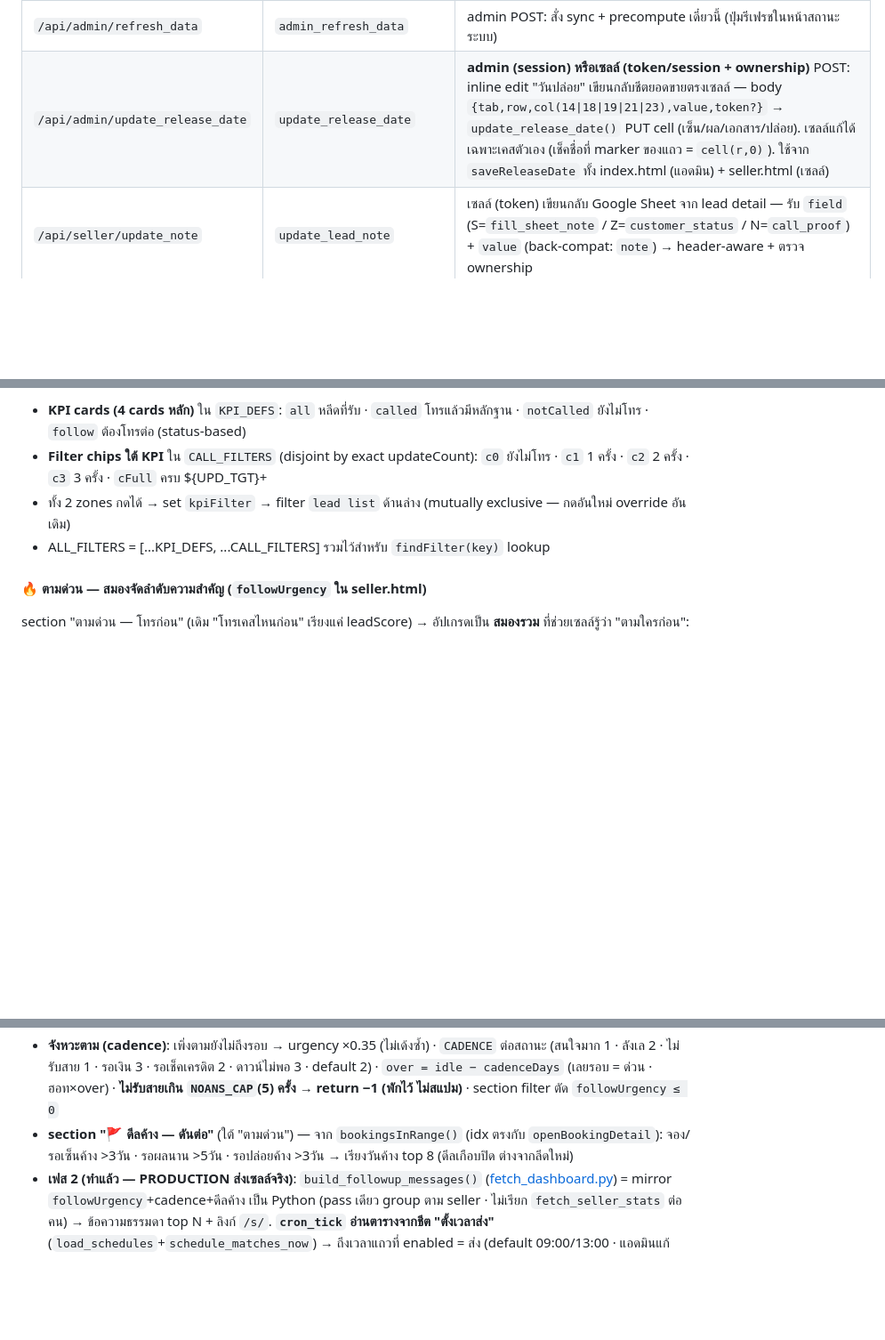
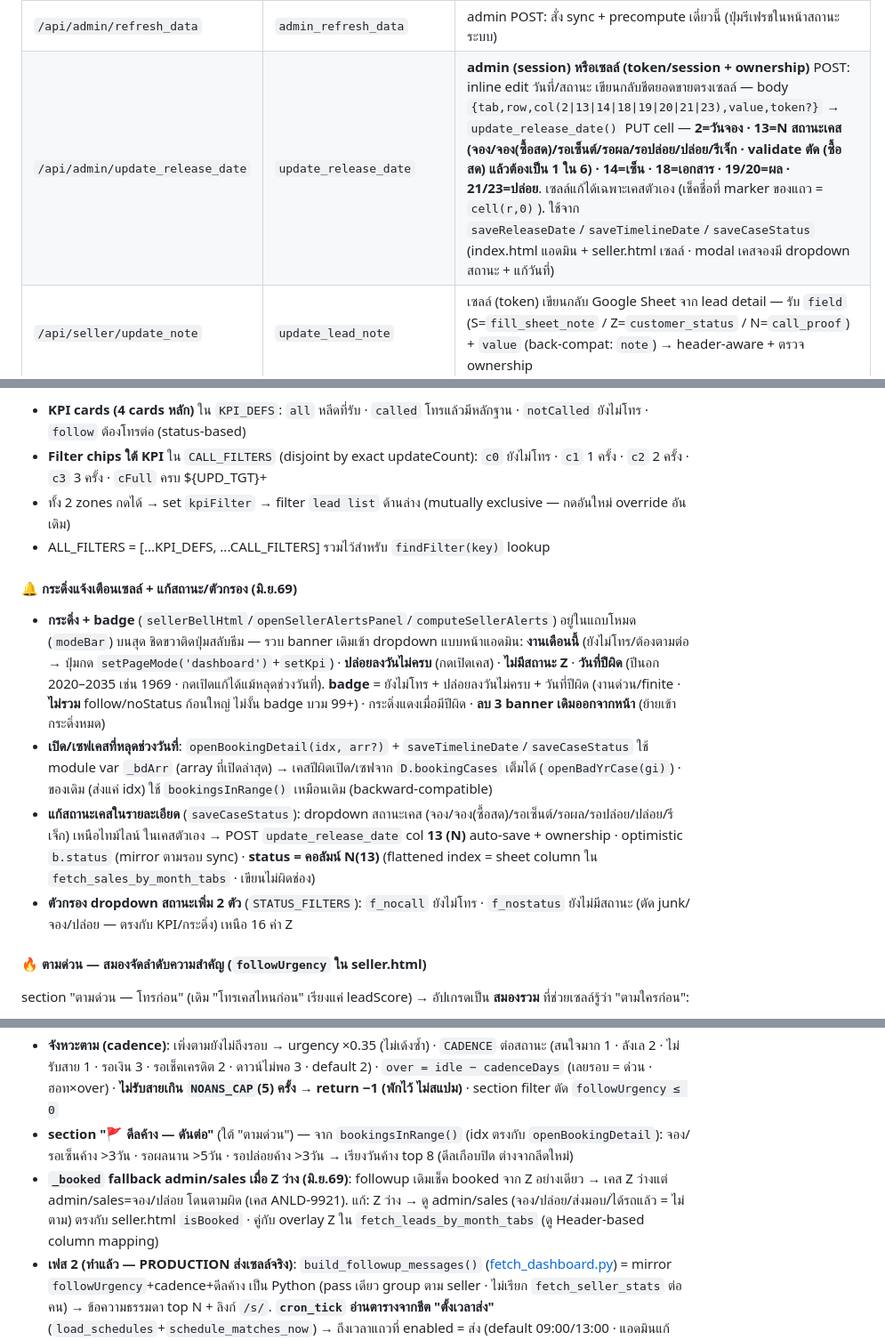
Before and after one commit to Wattanakit27/SaleforceOxletauto, a Markdown page: CLAUDE.md, 3 parts joined by grey strips. Shown at 89% size. Rendered like a GitHub page; blank space fills up the shorter version.

Commit message:
docs(claude.md): กระดิ่งเซลล์ + แก้สถานะเคส (col N) + ตัวกรองยังไม่โทร/ไม่มีสถานะ + overlay Z + _booked fallback
Co-Authored-By: Claude Opus 4.8 (1M context) <noreply@anthropic.com>

```diff
--- a/CLAUDE.md
+++ b/CLAUDE.md
@@ -100,7 +100,7 @@ python manage.py runserver
 | `/api/admin/list_tabs` | `admin_list_tabs` | admin GET `?sid=`: รายชื่อ tab ของ spreadsheet — ทำ dropdown เลือก tab |
 | `/api/admin/system_health` | `admin_system_health` | admin GET: สถานะระบบ — อายุ sync, จำนวนข้อมูล, Supabase/LINE, + เช็กข้อมูลผิดอัตโนมัติ (sync ค้าง/วันนี้ไม่มี lead/lead=0) → ให้แอดมินเช็คเองโดยไม่ต้องมี dev |
 | `/api/admin/refresh_data` | `admin_refresh_data` | admin POST: สั่ง sync + precompute เดี๋ยวนี้ (ปุ่มรีเฟรชในหน้าสถานะระบบ) |
-| `/api/admin/update_release_date` | `update_release_date` | **admin (session) หรือเซลล์ (token/session + ownership)** POST: inline edit "วันปล่อย" เขียนกลับชีตยอดขายตรงเซลล์ — body `{tab,row,col(14\|18\|19\|21\|23),value,token?}` → `update_release_date()` PUT cell (เซ็น/ผล/เอกสาร/ปล่อย). เซลล์แก้ได้เฉพาะเคสตัวเอง (เช็คชื่อที่ marker ของแถว = `cell(r,0)`). ใช้จาก `saveReleaseDate` ทั้ง index.html (แอดมิน) + seller.html (เซลล์) |
+| `/api/admin/update_release_date` | `update_release_date` | **admin (session) หรือเซลล์ (token/session + ownership)** POST: inline edit วันที่/สถานะ เขียนกลับชีตยอดขายตรงเซลล์ — body `{tab,row,col(2\|13\|14\|18\|19\|20\|21\|23),value,token?}` → `update_release_date()` PUT cell — **2=วันจอง · 13=N สถานะเคส (จอง/จอง(ซื้อสด)/รอเซ็นต์/รอผล/รอปล่อย/ปล่อย/รีเจ็ก · validate ตัด (ซื้อสด) แล้วต้องเป็น 1 ใน 6) · 14=เซ็น · 18=เอกสาร · 19/20=ผล · 21/23=ปล่อย**. เซลล์แก้ได้เฉพาะเคสตัวเอง (เช็คชื่อที่ marker ของแถว = `cell(r,0)`). ใช้จาก `saveReleaseDate`/`saveTimelineDate`/`saveCaseStatus` (index.html แอดมิน + seller.html เซลล์ · modal เคสจองมี dropdown สถานะ + แก้วันที่) |
 | `/api/seller/update_note` | `update_lead_note` | เซลล์ (token) เขียนกลับ Google Sheet จาก lead detail — รับ `field` (S=`fill_sheet_note` / Z=`customer_status` / N=`call_proof`) + `value` (back-compat: `note`) → header-aware + ตรวจ ownership |
 | `/api/seller/scan_doc` | `scan_doc` | **ต้อง login (any)** POST: รับรูปเอกสาร (base64, ≤8MB) + `form` (`finance`\|`loan`) → Gemini OCR (`gemini_ocr.extract_finance_fields`/`extract_loan_fields`) → คืน `{ok, fields}` ให้ฟอร์มกรอกอัตโนมัติ (ฉบับร่างให้เซลล์ตรวจก่อนส่ง) |
 | `/api/seller/finance_check` | `finance_check_submit` | เซลล์ (token) POST: ส่งฟอร์ม "เช็คไฟแนนซ์ก่อนเซ็น" → สร้าง Flex (`build_finance_check_flex`) push เข้า `FINANCE_TEST_LINE_ID` (ช่วง test) + เก็บ Supabase `finance_checks` (best-effort) |
@@ -225,6 +225,12 @@ python manage.py runserver
 - ทั้ง 2 zones กดได้ → set `kpiFilter` → filter `lead list` ด้านล่าง (mutually exclusive — กดอันใหม่ override อันเดิม)
 - ALL_FILTERS = [...KPI_DEFS, ...CALL_FILTERS] รวมไว้สำหรับ `findFilter(key)` lookup
 
+#### 🔔 กระดิ่งแจ้งเตือนเซลล์ + แก้สถานะ/ตัวกรอง (มิ.ย.69)
+- **กระดิ่ง + badge** (`sellerBellHtml`/`openSellerAlertsPanel`/`computeSellerAlerts`) อยู่ในแถบโหมด (`modeBar`) บนสุด ชิดขวาติดปุ่มสลับธีม — รวบ banner เดิมเข้า dropdown แบบหน้าแอดมิน: **งานเดือนนี้** (ยังไม่โทร/ต้องตามต่อ → ปุ่มกด `setPageMode('dashboard')`+`setKpi`) · **ปล่อยลงวันไม่ครบ** (กดเปิดเคส) · **ไม่มีสถานะ Z** · **วันที่ปีผิด** (ปีนอก 2020–2035 เช่น 1969 · กดเปิดแก้ได้แม้หลุดช่วงวันที่). **badge** = ยังไม่โทร + ปล่อยลงวันไม่ครบ + วันที่ปีผิด (งานด่วน/finite · **ไม่รวม** follow/noStatus ก้อนใหญ่ ไม่งั้น badge บวม 99+) · กระดิ่งแดงเมื่อมีปีผิด · **ลบ 3 banner เดิมออกจากหน้า** (ย้ายเข้ากระดิ่งหมด)
+- **เปิด/เซฟเคสที่หลุดช่วงวันที่**: `openBookingDetail(idx, arr?)` + `saveTimelineDate`/`saveCaseStatus` ใช้ module var `_bdArr` (array ที่เปิดล่าสุด) → เคสปีผิดเปิด/เซฟจาก `D.bookingCases` เต็มได้ (`openBadYrCase(gi)`) · ของเดิม (ส่งแค่ idx) ใช้ `bookingsInRange()` เหมือนเดิม (backward-compatible)
+- **แก้สถานะเคสในรายละเอียด** (`saveCaseStatus`): dropdown สถานะเคส (จอง/จอง(ซื้อสด)/รอเซ็นต์/รอผล/รอปล่อย/ปล่อย/รีเจ็ก) เหนือไทม์ไลน์ ในเคสตัวเอง → POST `update_release_date` col **13 (N)** auto-save + ownership · optimistic `b.status` (mirror ตามรอบ sync) · **status = คอลัมน์ N(13)** (flattened index = sheet column ใน `fetch_sales_by_month_tabs` · เขียนไม่ผิดช่อง)
+- **ตัวกรอง dropdown สถานะเพิ่ม 2 ตัว** (`STATUS_FILTERS`): `f_nocall` ยังไม่โทร · `f_nostatus` ยังไม่มีสถานะ (ตัด junk/จอง/ปล่อย — ตรงกับ KPI/กระดิ่ง) เหนือ 16 ค่า Z
+
 #### 🔥 ตามด่วน — สมองจัดลำดับความสำคัญ (`followUrgency` ใน seller.html)
 section "ตามด่วน — โทรก่อน" (เดิม "โทรเคสไหนก่อน" เรียงแค่ leadScore) → อัปเกรดเป็น **สมองรวม** ที่ช่วยเซลล์รู้ว่า "ตามใครก่อน":
 - **`followUrgency(l)`** รวม 4 สัญญาณ: **ยังไม่โทร** (`updateCount===0` → +120, speed-to-lead) · **ฮอท × ดองนาน** (`leadScore/100 × idleDays × 9` — หัวใจ ทำให้ "ฮอทแต่ค้างนาน" พุ่งบน) · **สถานะลูกค้า** (`followPriority×6`) · **ดองนานเฉยๆ** (`idle×2`). `_idleDays` = วันตั้งแต่ `lastUpdate` (ไม่งั้น `dateIn`)
@@ -232,6 +238,7 @@ section "ตามด่วน — โทรก่อน" (เดิม "โท
 - filter เดิม: `!isSkipped && !isBooked` (junk/จอง/ส่งมอบ ไม่ต้องตาม)
 - **จังหวะตาม (cadence)**: เพิ่งตามยังไม่ถึงรอบ → urgency ×0.35 (ไม่เด้งซ้ำ) · `CADENCE` ต่อสถานะ (สนใจมาก 1 · ลังเล 2 · ไม่รับสาย 1 · รอเงิน 3 · รอเช็คเครดิต 2 · ดาวน์ไม่พอ 3 · default 2) · `over = idle − cadenceDays` (เลยรอบ = ด่วน · ฮอท×over) · **ไม่รับสายเกิน `NOANS_CAP`(5) ครั้ง → return −1 (พักไว้ ไม่สแปม)** · section filter ตัด `followUrgency ≤ 0`
 - **section "🚩 ดีลค้าง — ดันต่อ"** (ใต้ "ตามด่วน") — จาก `bookingsInRange()` (idx ตรงกับ `openBookingDetail`): จอง/รอเซ็นค้าง >3วัน · รอผลนาน >5วัน · รอปล่อยค้าง >3วัน → เรียงวันค้าง top 8 (ดีลเกือบปิด ต่างจากลีดใหม่)
+- **`_booked` fallback admin/sales เมื่อ Z ว่าง (มิ.ย.69)**: followup เดิมเช็ค booked จาก Z อย่างเดียว → เคส Z ว่างแต่ admin/sales=จอง/ปล่อย โดนตามผิด (เคส ANLD-9921). แก้: Z ว่าง → ดู admin/sales (จอง/ปล่อย/ส่งมอบ/ได้รถแล้ว = ไม่ตาม) ตรงกับ seller.html `isBooked` · คู่กับ overlay Z ใน `fetch_leads_by_month_tabs` (ดู Header-based column mapping)
 - **เฟส 2 (ทำแล้ว — PRODUCTION ส่งเซลล์จริง)**: `build_followup_messages()` ([fetch_dashboard.py](dashboard/services/fetch_dashboard.py)) = mirror `followUrgency`+cadence+ดีลค้าง เป็น Python (pass เดียว group ตาม seller · ไม่เรียก `fetch_seller_stats` ต่อคน) → ข้อความธรรมดา top N + ลิงก์ `/s/`. **`cron_tick` อ่านตารางจากชีต "ตั้งเวลาส่ง"** (`load_schedules`+`schedule_matches_now`) → ถึงเวลาแถวที่ enabled = ส่ง (default 09:00/13:00 · แอดมินแก้เวลา/ผู้รับ/test ในหน้า "ตารางเวลา (Auto)" ได้เอง — **เลิก hardcode `_FU_TIMES`/`_FU_TEST_TARGET` แล้ว · repurpose schedule sheet ที่เดิมคุม Flex มาคุม followup**). แต่ละแถว: `test_target` ว่าง=ส่งเซลล์จริง · ใส่ user_id=ทดสอบ · `sellers` (*/รายชื่อ)=กรองผู้รับ. กรองเฉพาะเคสใหม่ (เดือนนี้ + 1 สัปดาห์ท้ายเดือนก่อน) · dedup ดีลค้าง · ใช้ canonical URL `_FU_BASE`. ยังไม่มี anti-spam Supabase (อาศัย time-match HH:MM)
 
 #### 🎯 Lead Score (คุณภาพ lead — `compute_lead_score` ใน fetch_dashboard.py)
```
Also changed, not shown: other parts of CLAUDE.md (+1 -0 lines).
